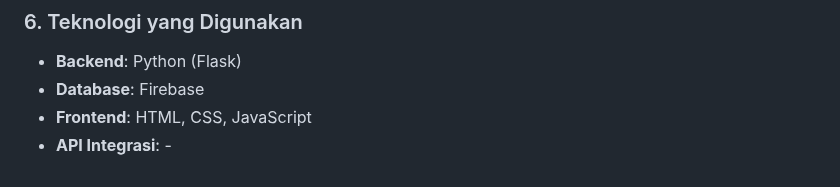
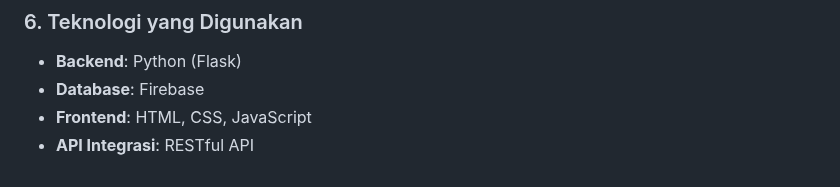
Before and after one commit to diazarvinda/iak_kelompok8, a Markdown page: README.md, the part around the change. Rendered like a GitHub page.

```diff
--- a/README.md
+++ b/README.md
@@ -238,4 +238,4 @@ Modul **Retail** bertanggung jawab untuk mengelola transaksi dan pemesanan produ
 - **Backend**: Python (Flask)
 - **Database**: Firebase
 - **Frontend**: HTML, CSS, JavaScript
-- **API Integrasi**: -
+- **API Integrasi**: RESTful API
```
